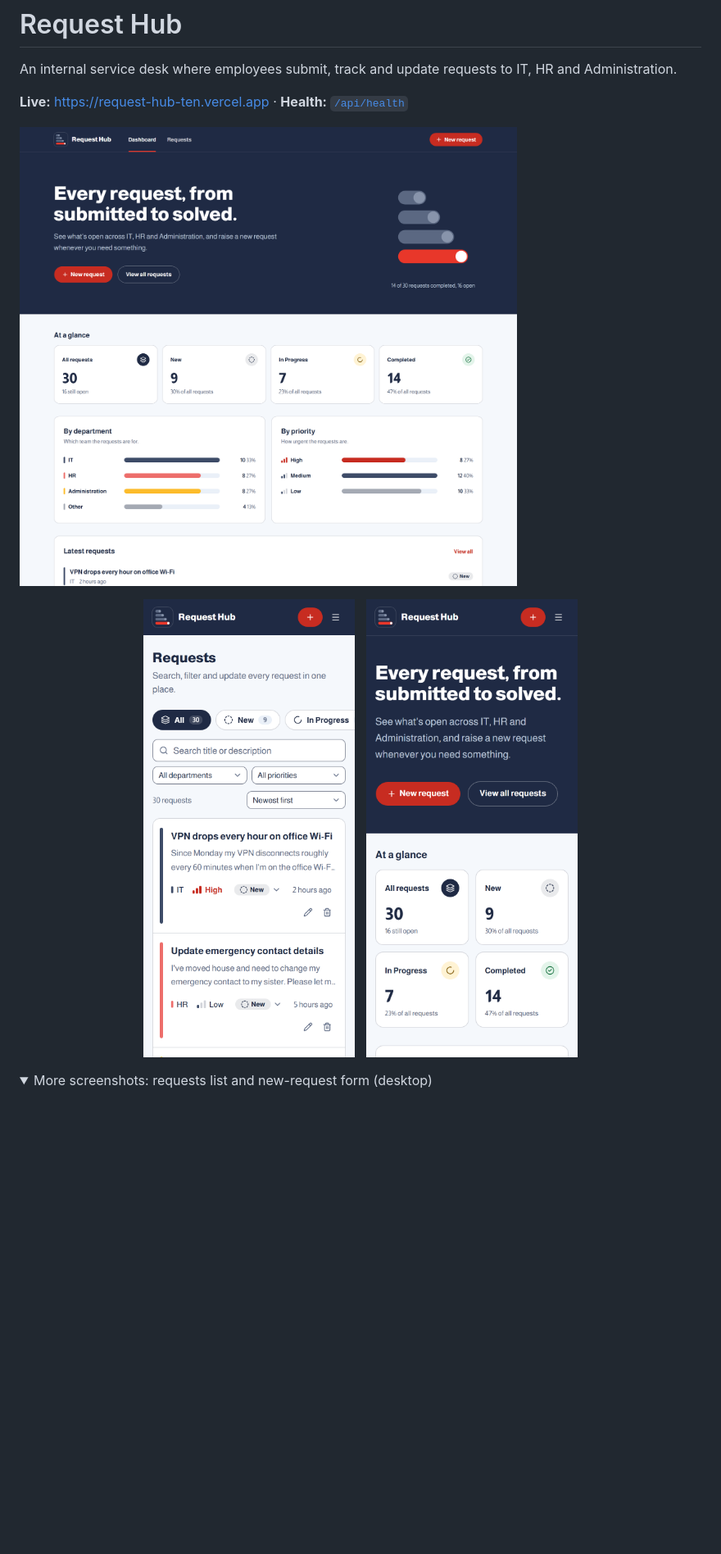
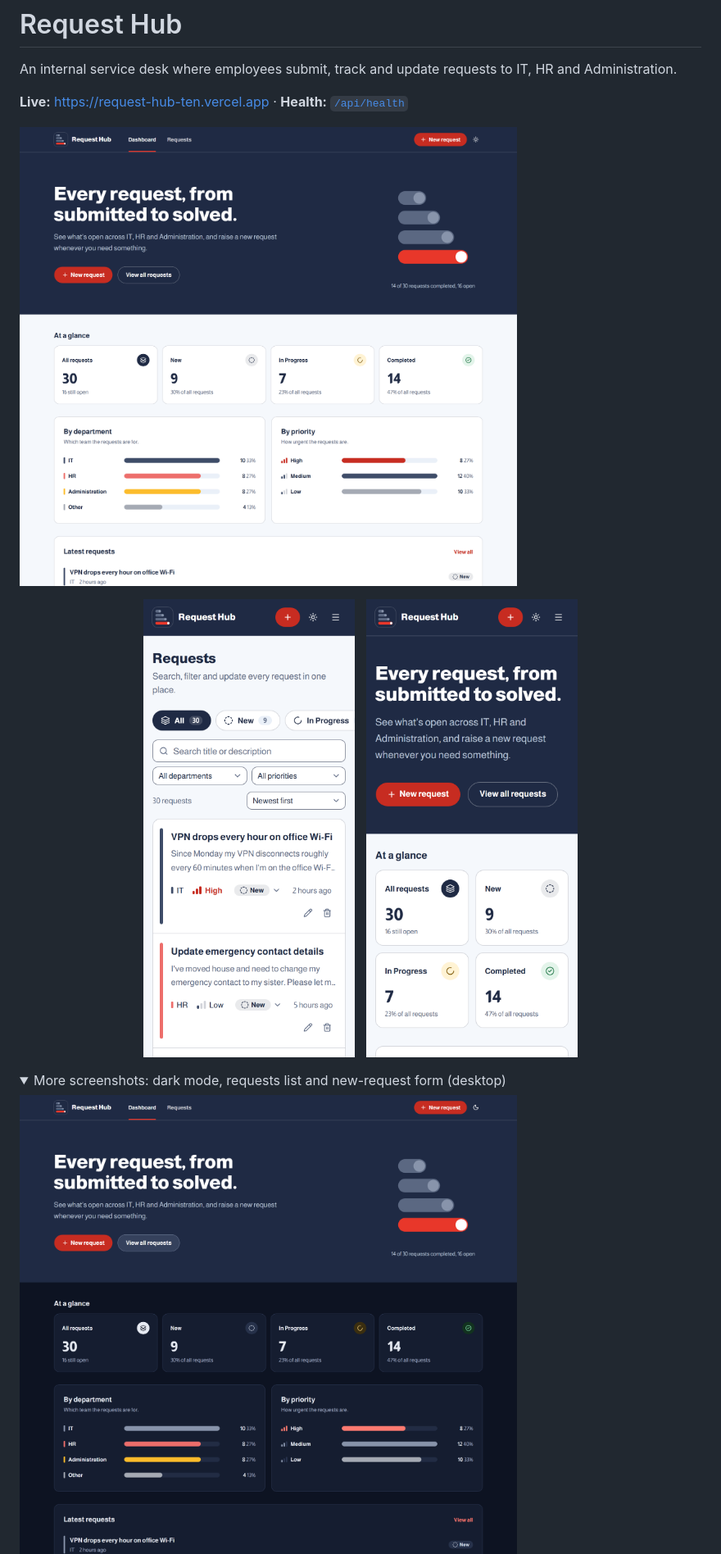
Before and after one commit to yousifmk16/RequestHub, a Markdown page: README.md, the part around the change. Shown at 82% size. Rendered like a GitHub page; pictures changed too: docs/screenshots/dashboard-dark.png (added), docs/screenshots/dashboard-desktop.png, docs/screenshots/dashboard-mobile.png; folded sections open; blank space fills up the shorter version.

Commit message:
docs: dark-mode screenshot and refreshed live screenshots
Retaken from the live site after the dark-mode deploy, so the header
shows the theme menu; adds the dark dashboard to the README.

Co-Authored-By: Claude Opus 5.5 <noreply@anthropic.com>

```diff
--- a/README.md
+++ b/README.md
@@ -14,8 +14,9 @@ IT, HR and Administration.
 </p>
 
 <details>
-<summary>More screenshots: requests list and new-request form (desktop)</summary>
+<summary>More screenshots: dark mode, requests list and new-request form (desktop)</summary>
 
+![Dashboard in dark mode](docs/screenshots/dashboard-dark.png)
 ![Requests list with status chips, filters and the department routing tabs](docs/screenshots/requests-desktop.png)
 ![New request form with department and priority cards](docs/screenshots/new-request-desktop.png)
 
```
Also changed, not shown: docs/screenshots/new-request-desktop.png.
